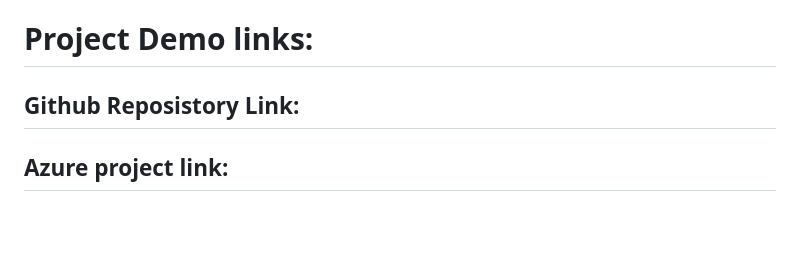
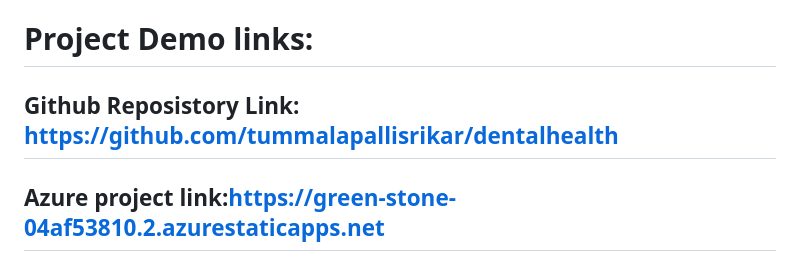
Before and after one commit to tummalapallisrikar/dentalhealth, a Markdown page: README.md, the part around the change. Drawn GitHub-style; blank space fills up the shorter version.

```diff
--- a/README.md
+++ b/README.md
@@ -15,8 +15,8 @@
 ## Javascript
 
 # Project Demo links:
-## Github Reposistory Link:
-## Azure project link:
+## Github Reposistory Link: https://github.com/tummalapallisrikar/dentalhealth
+## Azure project link:https://green-stone-04af53810.2.azurestaticapps.net
 
 # Azure Technology Screenshots: Resources page,Static Webapp Page,Azure healthbot page:
 
```
